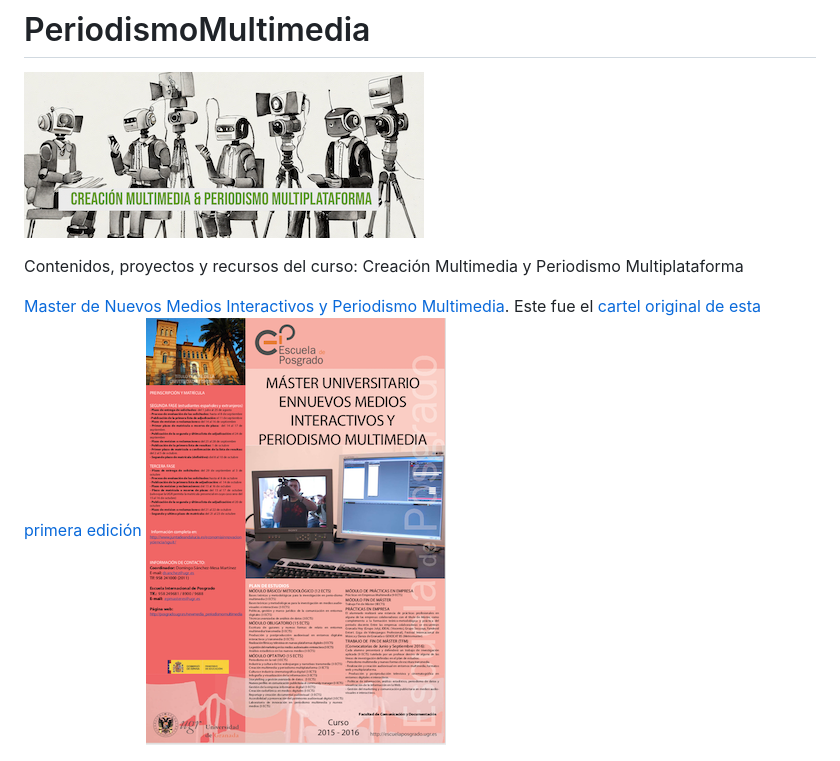
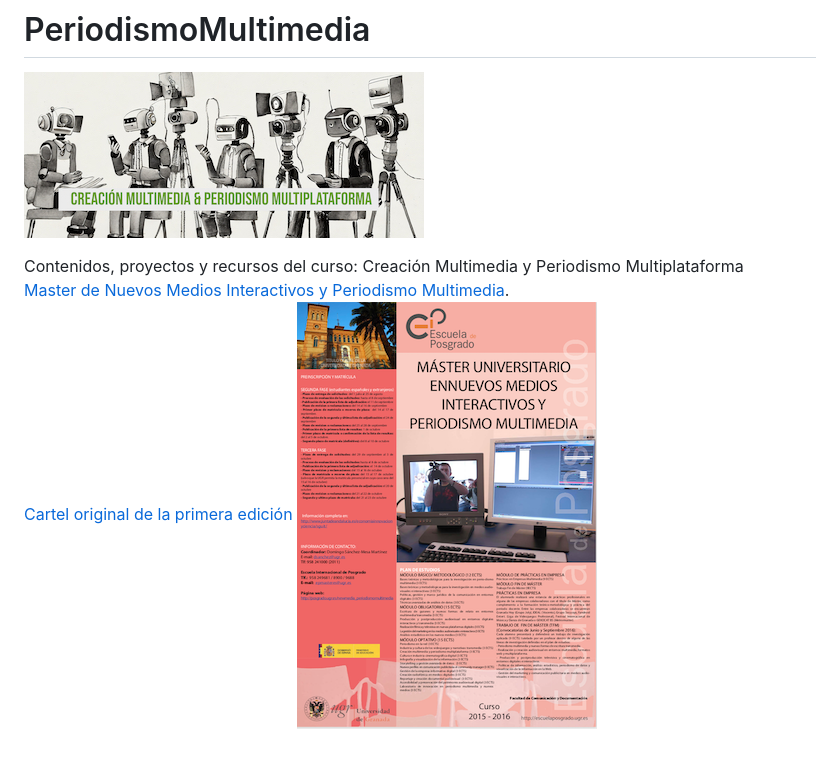
Before and after one commit to mgea/PeriodismoMultimedia, a Markdown page: README.md, the part around the change. Rendered like a GitHub page.

```diff
--- a/README.md
+++ b/README.md
@@ -3,9 +3,9 @@
 
 ![logo](MasterLOGO24%20-%20mini%20CMyPM.jpg)
 
-Contenidos, proyectos y recursos del curso: Creación Multimedia y Periodismo Multiplataforma
-
-[Master de Nuevos Medios Interactivos y Periodismo Multimedia](https://masteres.ugr.es/newmedia_periodismomultimedia/). Este fue el [cartel original de esta primera edición](https://github.com/mgea/PeriodismoMultimedia/blob/master/2016/Cartel_Nuevos%20medios%20Interactivos.pdf)
+Contenidos, proyectos y recursos del curso: Creación Multimedia y Periodismo Multiplataforma <br>
+[Master de Nuevos Medios Interactivos y Periodismo Multimedia](https://masteres.ugr.es/newmedia_periodismomultimedia/). <br>
+[Cartel original de la primera edición](https://github.com/mgea/PeriodismoMultimedia/blob/master/2016/Cartel_Nuevos%20medios%20Interactivos.pdf)
 ![Cartel Master](https://github.com/mgea/PeriodismoMultimedia/blob/master/2016/CartelNMI2015-16.png)
 
 
```
